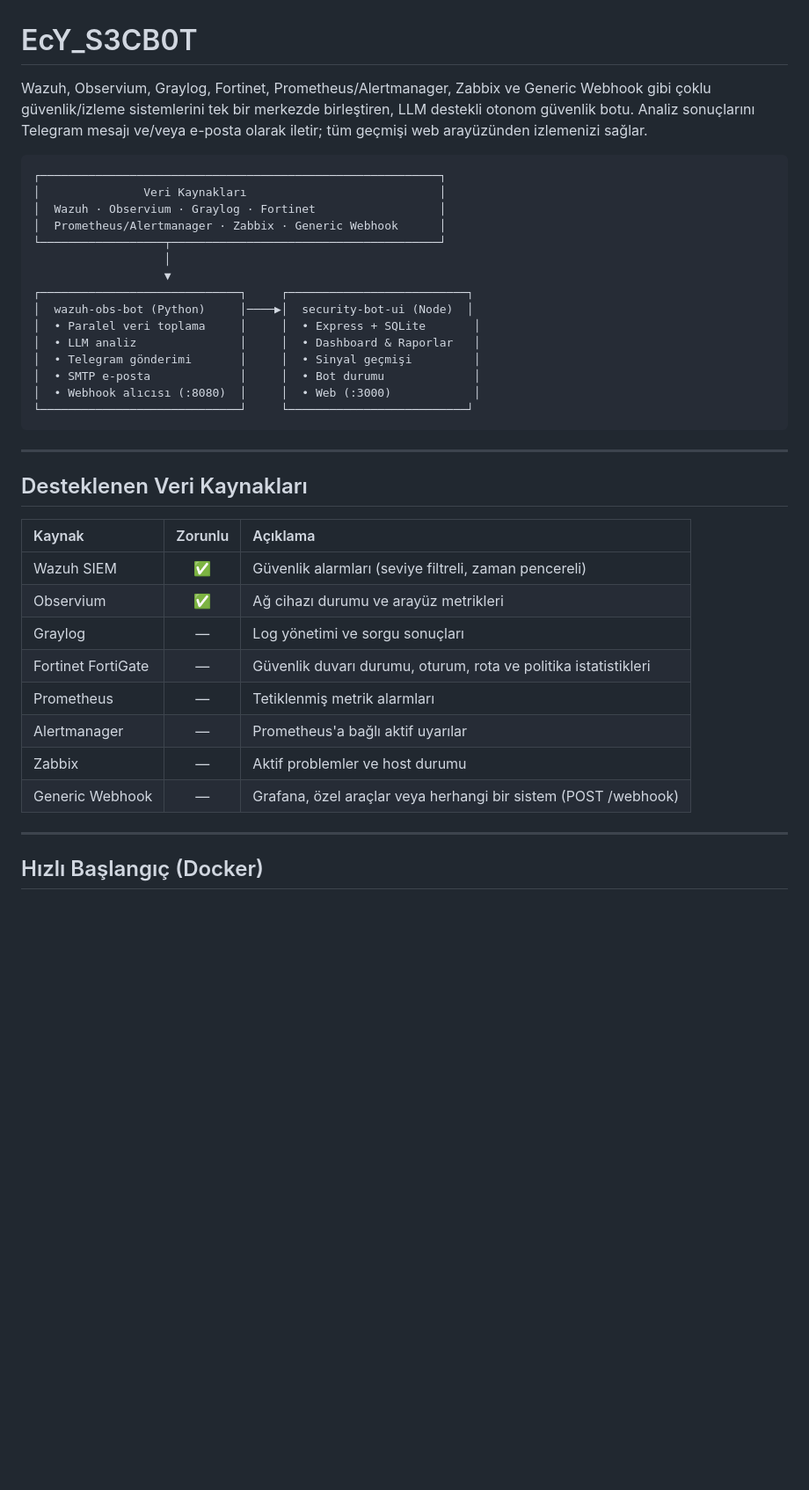
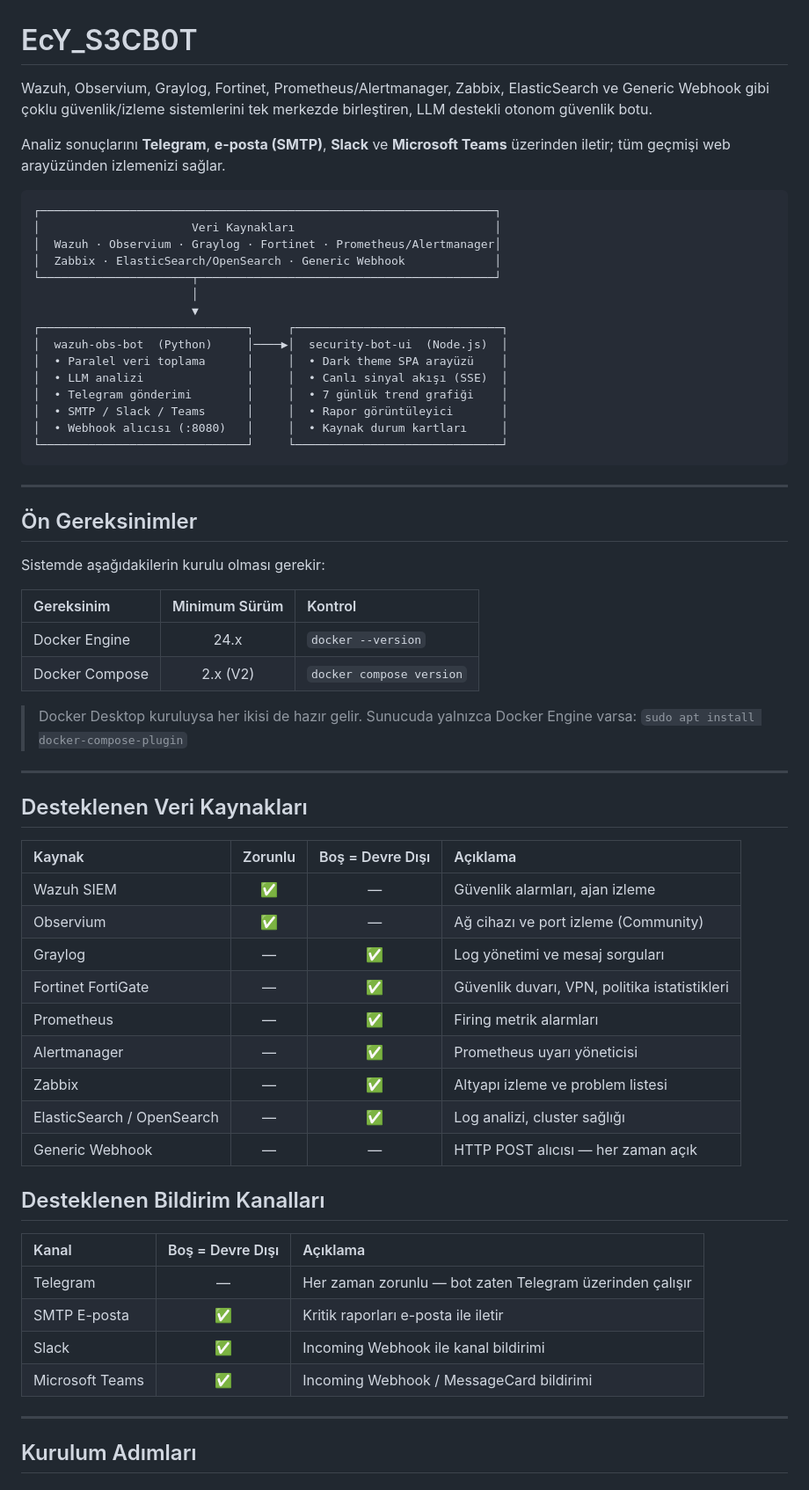
Before and after one commit to emrecaglaryildiz/EcY_s3cb0t, a Markdown page: README.md, the part around one of its changes. Shown at 88% size. Rendered like a GitHub page; blank space fills up the shorter version.

````diff
--- a/README.md
+++ b/README.md
@@ -1,43 +1,70 @@
 # EcY_S3CB0T
 
-Wazuh, Observium, Graylog, Fortinet, Prometheus/Alertmanager, Zabbix ve Generic Webhook gibi
-çoklu güvenlik/izleme sistemlerini tek bir merkezde birleştiren, LLM destekli otonom güvenlik botu.
-Analiz sonuçlarını Telegram mesajı ve/veya e-posta olarak iletir; tüm geçmişi web arayüzünden izlemenizi sağlar.
+Wazuh, Observium, Graylog, Fortinet, Prometheus/Alertmanager, Zabbix, ElasticSearch ve
+Generic Webhook gibi çoklu güvenlik/izleme sistemlerini tek merkezde birleştiren,
+LLM destekli otonom güvenlik botu.
+
+Analiz sonuçlarını **Telegram**, **e-posta (SMTP)**, **Slack** ve **Microsoft Teams**
+üzerinden iletir; tüm geçmişi web arayüzünden izlemenizi sağlar.
 
 ```
-┌──────────────────────────────────────────────────────────┐
-│               Veri Kaynakları                            │
-│  Wazuh · Observium · Graylog · Fortinet                  │
-│  Prometheus/Alertmanager · Zabbix · Generic Webhook      │
-└──────────────────┬───────────────────────────────────────┘
-                   │
-                   ▼
-┌─────────────────────────────┐     ┌──────────────────────────┐
-│  wazuh-obs-bot (Python)     │────▶│  security-bot-ui (Node)  │
-│  • Paralel veri toplama     │     │  • Express + SQLite       │
-│  • LLM analiz               │     │  • Dashboard & Raporlar   │
-│  • Telegram gönderimi       │     │  • Sinyal geçmişi         │
-│  • SMTP e-posta             │     │  • Bot durumu             │
-│  • Webhook alıcısı (:8080)  │     │  • Web (:3000)            │
-└─────────────────────────────┘     └──────────────────────────┘
+┌──────────────────────────────────────────────────────────────────┐
+│                      Veri Kaynakları                             │
+│  Wazuh · Observium · Graylog · Fortinet · Prometheus/Alertmanager│
+│  Zabbix · ElasticSearch/OpenSearch · Generic Webhook             │
+└──────────────────────┬───────────────────────────────────────────┘
+                       │
+                       ▼
+┌──────────────────────────────┐     ┌──────────────────────────────┐
+│  wazuh-obs-bot  (Python)     │────▶│  security-bot-ui  (Node.js)  │
+│  • Paralel veri toplama      │     │  • Dark theme SPA arayüzü    │
+│  • LLM analizi               │     │  • Canlı sinyal akışı (SSE)  │
+│  • Telegram gönderimi        │     │  • 7 günlük trend grafiği    │
+│  • SMTP / Slack / Teams      │     │  • Rapor görüntüleyici       │
+│  • Webhook alıcısı (:8080)   │     │  • Kaynak durum kartları     │
+└──────────────────────────────┘     └──────────────────────────────┘
 ```
+
+---
+
+## Ön Gereksinimler
+
+Sistemde aşağıdakilerin kurulu olması gerekir:
+
+| Gereksinim | Minimum Sürüm | Kontrol |
+| :--- | :---: | :--- |
+| Docker Engine | 24.x | `docker --version` |
+| Docker Compose | 2.x (V2) | `docker compose version` |
+
+> Docker Desktop kuruluysa her ikisi de hazır gelir.
+> Sunucuda yalnızca Docker Engine varsa: `sudo apt install docker-compose-plugin`
 
 ---
 
 ## Desteklenen Veri Kaynakları
 
-| Kaynak | Zorunlu | Açıklama |
+| Kaynak | Zorunlu | Boş = Devre Dışı | Açıklama |
+| :--- | :---: | :---: | :--- |
+| Wazuh SIEM | ✅ | — | Güvenlik alarmları, ajan izleme |
+| Observium | ✅ | — | Ağ cihazı ve port izleme (Community) |
+| Graylog | — | ✅ | Log yönetimi ve mesaj sorguları |
+| Fortinet FortiGate | — | ✅ | Güvenlik duvarı, VPN, politika istatistikleri |
+| Prometheus | — | ✅ | Firing metrik alarmları |
+| Alertmanager | — | ✅ | Prometheus uyarı yöneticisi |
+| Zabbix | — | ✅ | Altyapı izleme ve problem listesi |
+| ElasticSearch / OpenSearch | — | ✅ | Log analizi, cluster sağlığı |
+| Generic Webhook | — | — | HTTP POST alıcısı — her zaman açık |
+
+## Desteklenen Bildirim Kanalları
+
+| Kanal | Boş = Devre Dışı | Açıklama |
 | :--- | :---: | :--- |
-| Wazuh SIEM | ✅ | Güvenlik alarmları (seviye filtreli, zaman pencereli) |
-| Observium | ✅ | Ağ cihazı durumu ve arayüz metrikleri |
-| Graylog | — | Log yönetimi ve sorgu sonuçları |
-| Fortinet FortiGate | — | Güvenlik duvarı durumu, oturum, rota ve politika istatistikleri |
-| Prometheus | — | Tetiklenmiş metrik alarmları |
-| Alertmanager | — | Prometheus'a bağlı aktif uyarılar |
-| Zabbix | — | Aktif problemler ve host durumu |
-| Generic Webhook | — | Grafana, özel araçlar veya herhangi bir sistem (POST /webhook) |
+| Telegram | — | Her zaman zorunlu — bot zaten Telegram üzerinden çalışır |
+| SMTP E-posta | ✅ | Kritik raporları e-posta ile iletir |
+| Slack | ✅ | Incoming Webhook ile kanal bildirimi |
+| Microsoft Teams | ✅ | Incoming Webhook / MessageCard bildirimi |
 
 ---
 
-## Hızlı Başlangıç (Docker)
+## Kurulum Adımları
 
````
Also changed, not shown: other parts of README.md (+247 -121 lines).
